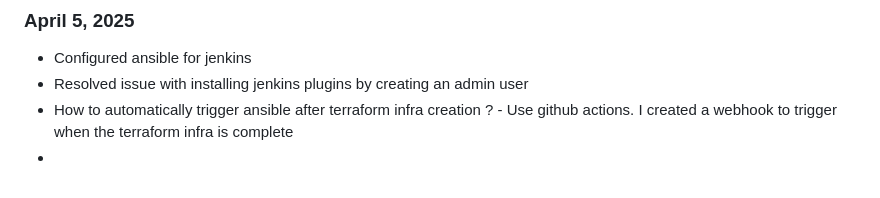
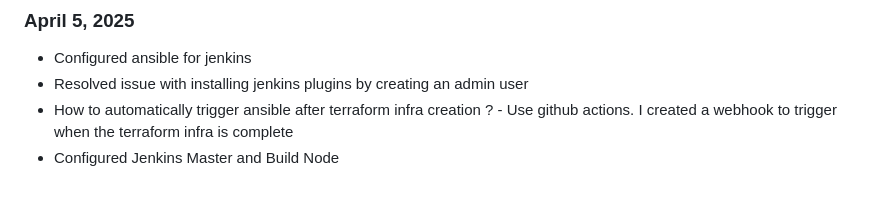
Before and after one commit to kishore14194/stock-demo-project, a Markdown page: README.md, the part around the change. Drawn GitHub-style.

```diff
--- a/README.md
+++ b/README.md
@@ -79,4 +79,4 @@ The CI/CD pipeline is designed with the following components:
 - Configured ansible for jenkins
 - Resolved issue with installing jenkins plugins by creating an admin user
 - How to automatically trigger ansible after terraform infra creation ? - Use github actions. I created a webhook to trigger when the terraform infra is complete
--
+- Configured Jenkins Master and Build Node
```
